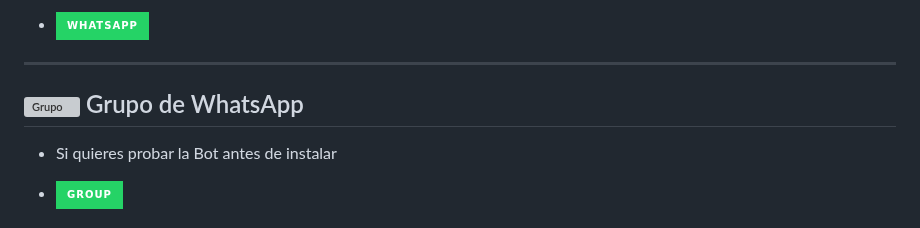
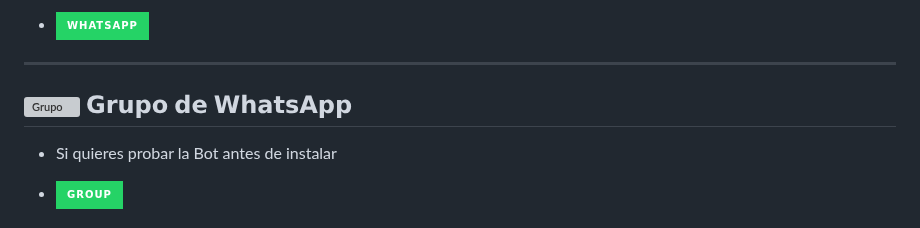
Before and after one commit to El-brayan502/T-H-E-BROLY-BOT, a Markdown page: README.md, the part around the change. Drawn GitHub-style; badges without logos; grey boxes are pictures that could not be loaded.

Commit message:
Actualizar README.md

```diff
--- a/README.md
+++ b/README.md
@@ -90,7 +90,7 @@ npm start
 
 ---------
 
-## <img src="https://static.wikia.nocookie.net/nyancat/images/d/d3/Nyan-cat.gif/revision/latest/scale-to-width-down/400?cb=20131231222500&path-prefix=es" alt="Grupo" width="45" height="43"> Grupo de WhatsApp
+## <img src="https://static.wikia.nocookie.net/nyancat/images/d/d3/Nyan-cat.gif/revision/latest/scale-to-width-down/400?cb=20131231222500&path-prefix=es" alt="Grupo" width="45" height="43"> 𝗚𝗿𝘂𝗽𝗼 𝗱𝗲 𝗪𝗵𝗮𝘁𝘀𝗔𝗽𝗽
 
 
 - Si quieres probar la Bot antes de instalar
```
